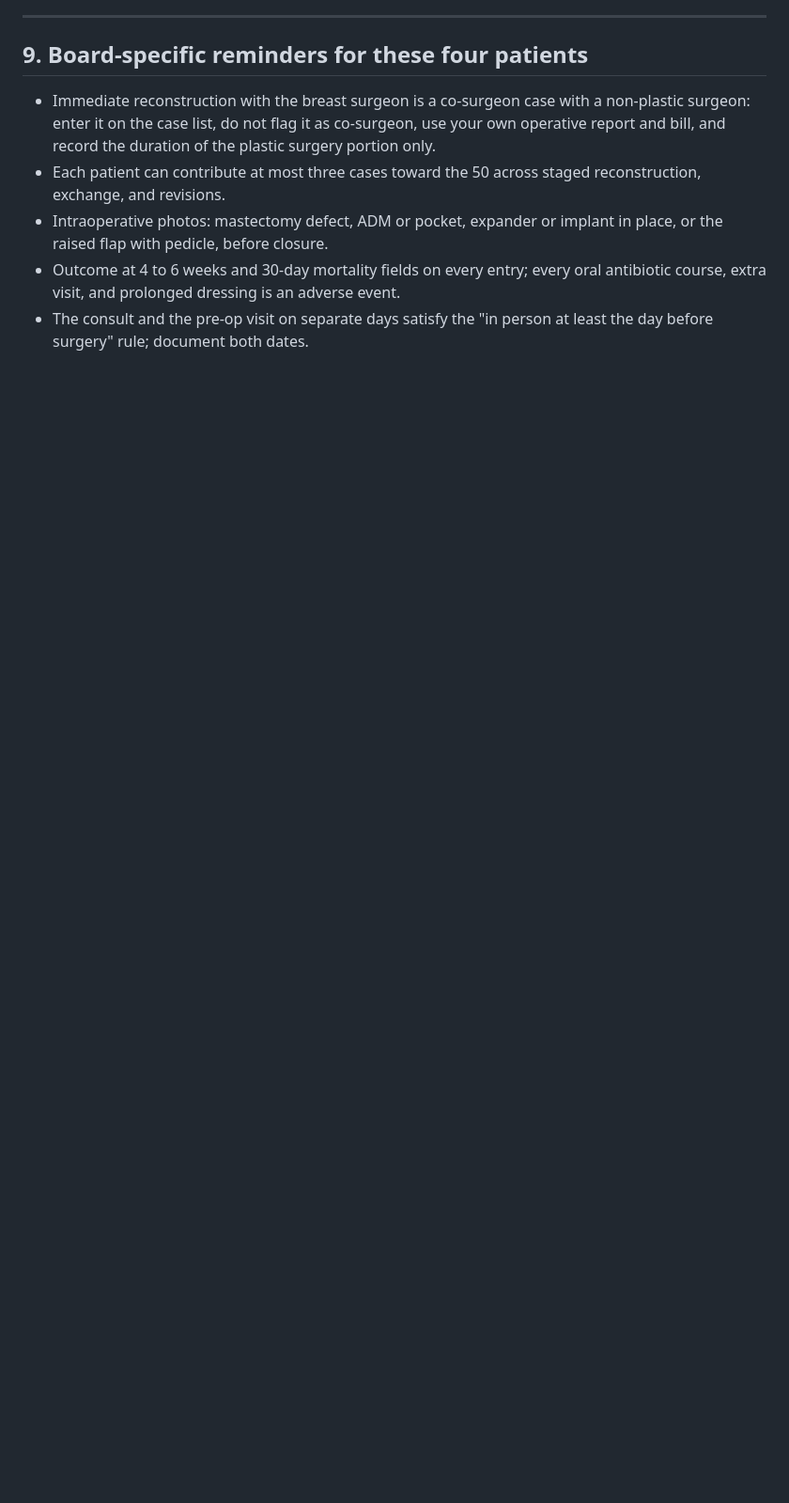
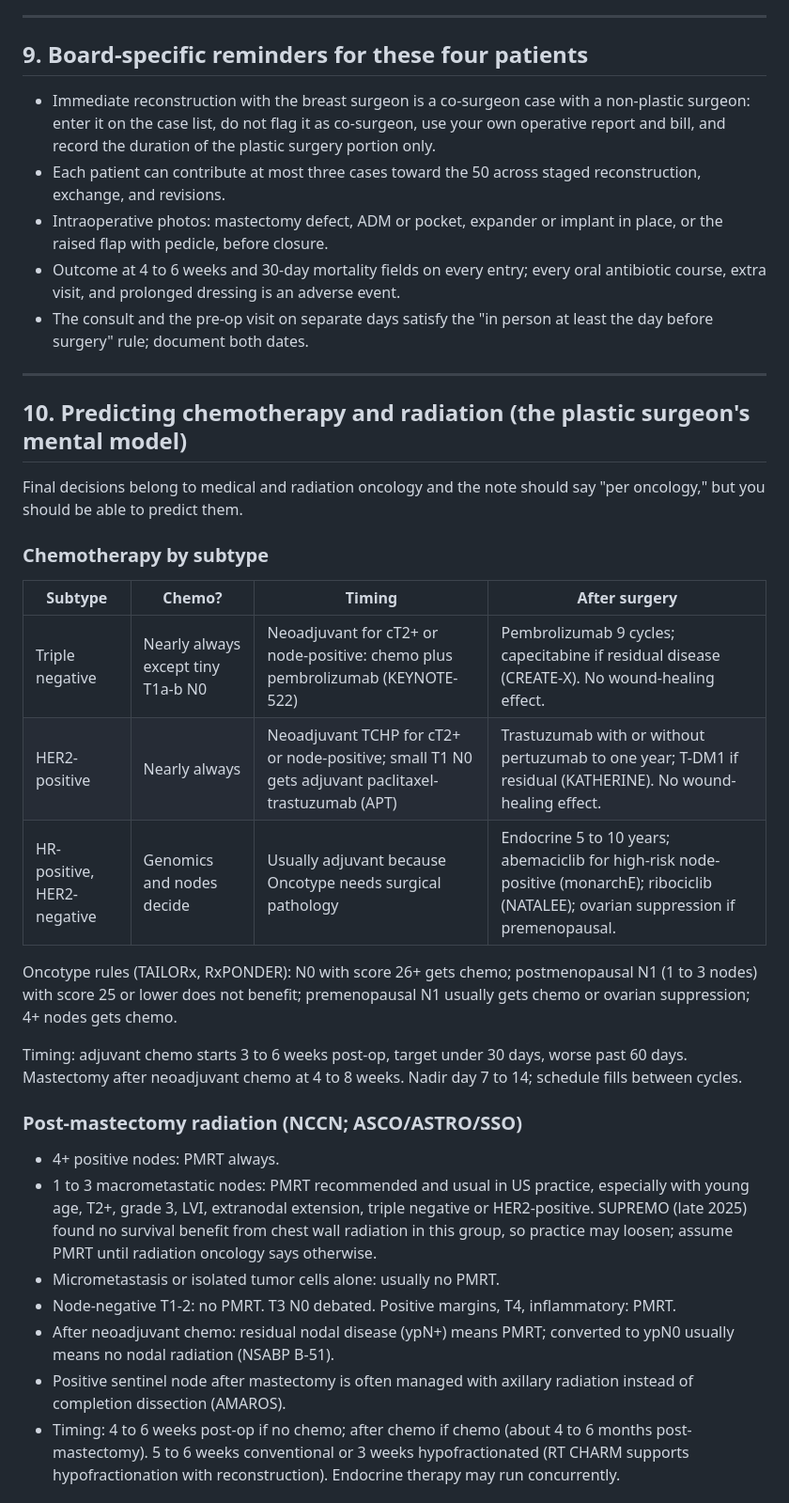
Before and after one commit to chief-svg/TSIALL-Mockup, a Markdown page: docs/Breast-Reconstruction-Consult-Kit.md, the part around one of its changes. Shown at 94% size. Rendered like a GitHub page; blank space fills up the shorter version.

Commit message:
Add chemotherapy and radiation prediction section to consult kit
Co-Authored-By: Claude Fable 5.1 <noreply@anthropic.com>
Claude-Session: https://claude.ai/code/session_01XkBHz6MmDdBkZsLSxZZXp2

```diff
--- a/docs/Breast-Reconstruction-Consult-Kit.md
+++ b/docs/Breast-Reconstruction-Consult-Kit.md
@@ -215,3 +215,32 @@ Time: [ ] minutes, more than half in counseling.
 - Intraoperative photos: mastectomy defect, ADM or pocket, expander or implant in place, or the raised flap with pedicle, before closure.
 - Outcome at 4 to 6 weeks and 30-day mortality fields on every entry; every oral antibiotic course, extra visit, and prolonged dressing is an adverse event.
 - The consult and the pre-op visit on separate days satisfy the "in person at least the day before surgery" rule; document both dates.
+
+---
+
+## 10. Predicting chemotherapy and radiation (the plastic surgeon's mental model)
+
+Final decisions belong to medical and radiation oncology and the note should say "per oncology," but you should be able to predict them.
+
+### Chemotherapy by subtype
+
+| Subtype | Chemo? | Timing | After surgery |
+|---|---|---|---|
+| Triple negative | Nearly always except tiny T1a-b N0 | Neoadjuvant for cT2+ or node-positive: chemo plus pembrolizumab (KEYNOTE-522) | Pembrolizumab 9 cycles; capecitabine if residual disease (CREATE-X). No wound-healing effect. |
+| HER2-positive | Nearly always | Neoadjuvant TCHP for cT2+ or node-positive; small T1 N0 gets adjuvant paclitaxel-trastuzumab (APT) | Trastuzumab with or without pertuzumab to one year; T-DM1 if residual (KATHERINE). No wound-healing effect. |
+| HR-positive, HER2-negative | Genomics and nodes decide | Usually adjuvant because Oncotype needs surgical pathology | Endocrine 5 to 10 years; abemaciclib for high-risk node-positive (monarchE); ribociclib (NATALEE); ovarian suppression if premenopausal. |
+
+Oncotype rules (TAILORx, RxPONDER): N0 with score 26+ gets chemo; postmenopausal N1 (1 to 3 nodes) with score 25 or lower does not benefit; premenopausal N1 usually gets chemo or ovarian suppression; 4+ nodes gets chemo.
+
+Timing: adjuvant chemo starts 3 to 6 weeks post-op, target under 30 days, worse past 60 days. Mastectomy after neoadjuvant chemo at 4 to 8 weeks. Nadir day 7 to 14; schedule fills between cycles.
+
+### Post-mastectomy radiation (NCCN; ASCO/ASTRO/SSO)
+
+- 4+ positive nodes: PMRT always.
+- 1 to 3 macrometastatic nodes: PMRT recommended and usual in US practice, especially with young age, T2+, grade 3, LVI, extranodal extension, triple negative or HER2-positive. SUPREMO (late 2025) found no survival benefit from chest wall radiation in this group, so practice may loosen; assume PMRT until radiation oncology says otherwise.
+- Micrometastasis or isolated tumor cells alone: usually no PMRT.
+- Node-negative T1-2: no PMRT. T3 N0 debated. Positive margins, T4, inflammatory: PMRT.
+- After neoadjuvant chemo: residual nodal disease (ypN+) means PMRT; converted to ypN0 usually means no nodal radiation (NSABP B-51).
+- Positive sentinel node after mastectomy is often managed with axillary radiation instead of completion dissection (AMAROS).
+- Timing: 4 to 6 weeks post-op if no chemo; after chemo if chemo (about 4 to 6 months post-mastectomy). 5 to 6 weeks conventional or 3 weeks hypofractionated (RT CHARM supports hypofractionation with reconstruction). Endocrine therapy may run concurrently.
+
```
Also changed, not shown: other parts of docs/Breast-Reconstruction-Consult-Kit.md (+10 -0 lines).
